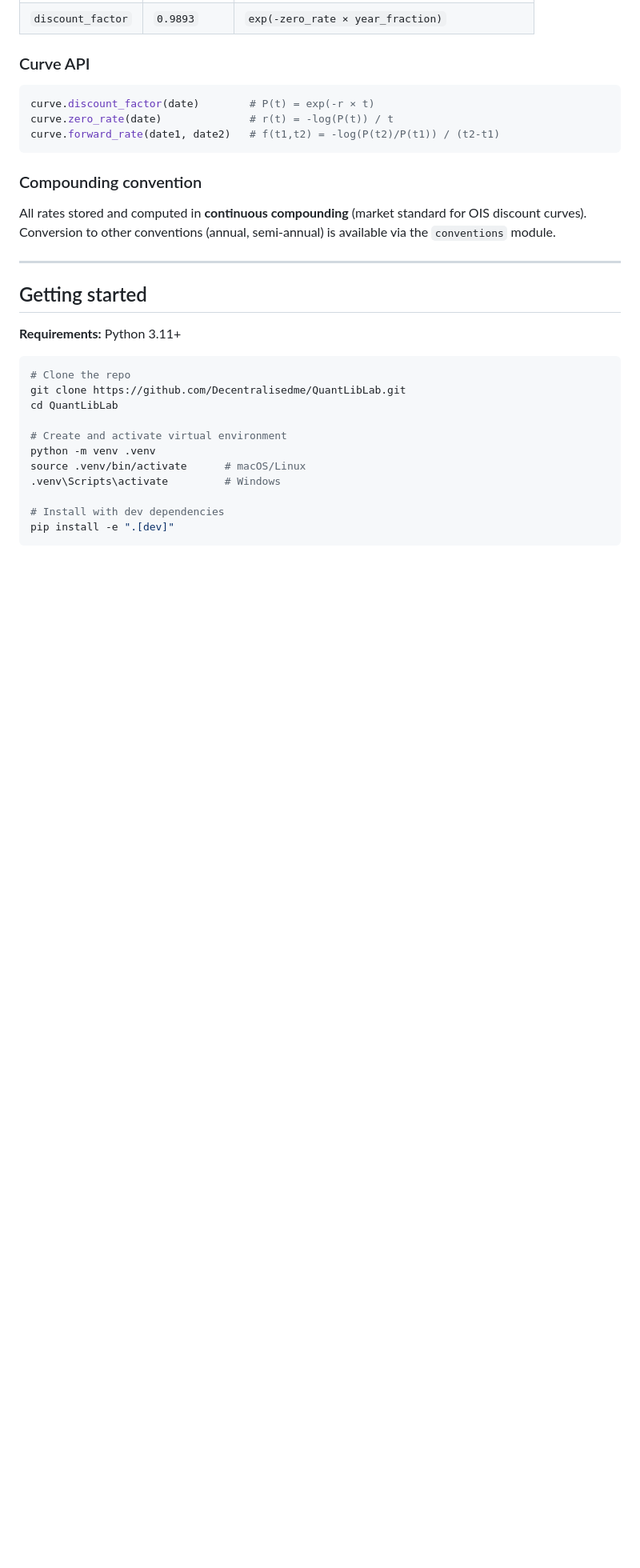
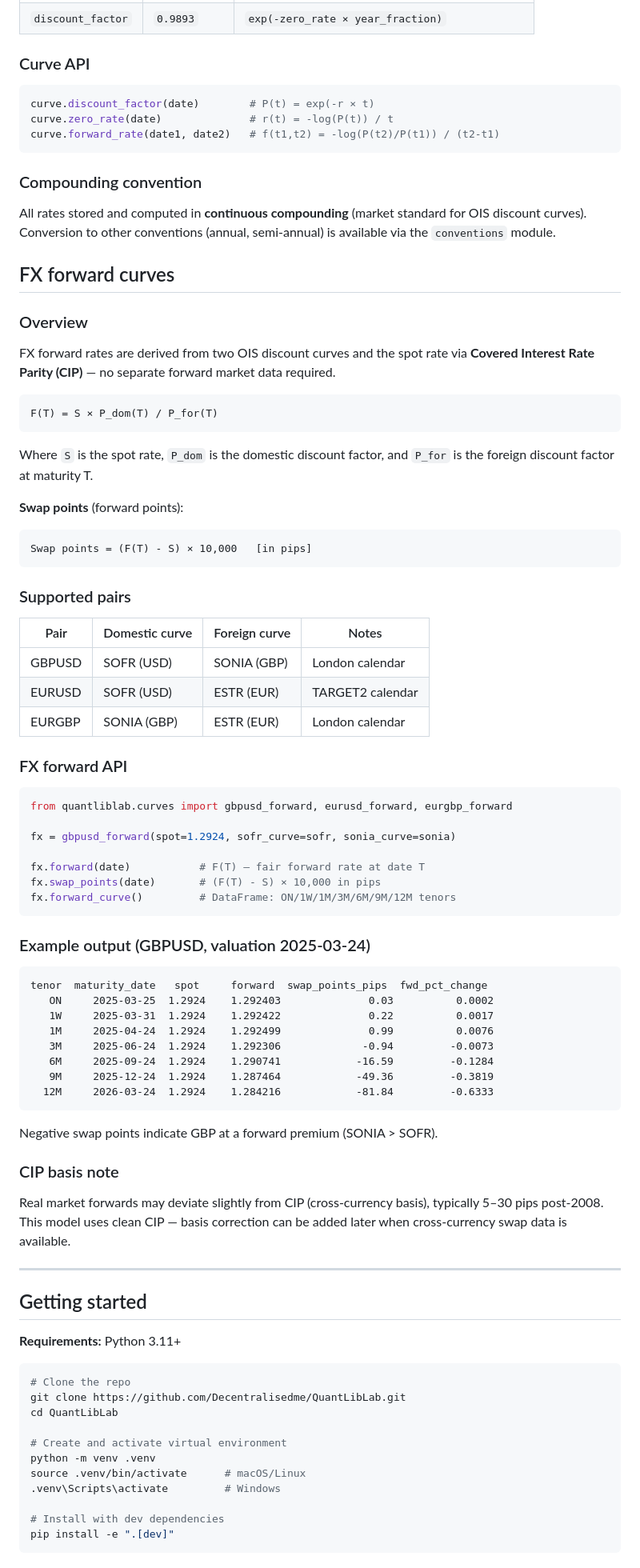
Before and after one commit to Decentralisedme/QuantLibLab, a Markdown page: README.md, the part around one of its changes. Shown at 80% size. Rendered like a GitHub page; blank space fills up the shorter version.

Commit message:
Update README: add FX forward curves section, mark curves as done
Documents CIP formula, supported pairs, API, example output,
and CIP basis note.

Co-Authored-By: Claude Sonnet 4.6 <noreply@anthropic.com>

````diff
--- a/README.md
+++ b/README.md
@@ -164,6 +164,66 @@ All rates stored and computed in **continuous compounding** (market standard
 for OIS discount curves). Conversion to other conventions (annual, semi-annual)
 is available via the `conventions` module.
 
+## FX forward curves
+
+### Overview
+
+FX forward rates are derived from two OIS discount curves and the spot rate
+via **Covered Interest Rate Parity (CIP)** — no separate forward market data required.
+
+```
+F(T) = S × P_dom(T) / P_for(T)
+```
+
+Where `S` is the spot rate, `P_dom` is the domestic discount factor,
+and `P_for` is the foreign discount factor at maturity T.
+
+**Swap points** (forward points):
+```
+Swap points = (F(T) - S) × 10,000   [in pips]
+```
+
+### Supported pairs
+
+| Pair | Domestic curve | Foreign curve | Notes |
+|---|---|---|---|
+| GBPUSD | SOFR (USD) | SONIA (GBP) | London calendar |
+| EURUSD | SOFR (USD) | ESTR (EUR) | TARGET2 calendar |
+| EURGBP | SONIA (GBP) | ESTR (EUR) | London calendar |
+
+### FX forward API
+
+```python
+from quantliblab.curves import gbpusd_forward, eurusd_forward, eurgbp_forward
+
+fx = gbpusd_forward(spot=1.2924, sofr_curve=sofr, sonia_curve=sonia)
+
+fx.forward(date)           # F(T) — fair forward rate at date T
+fx.swap_points(date)       # (F(T) - S) × 10,000 in pips
+fx.forward_curve()         # DataFrame: ON/1W/1M/3M/6M/9M/12M tenors
+```
+
+### Example output (GBPUSD, valuation 2025-03-24)
+
+```
+tenor  maturity_date   spot     forward  swap_points_pips  fwd_pct_change
+   ON     2025-03-25  1.2924    1.292403              0.03          0.0002
+   1W     2025-03-31  1.2924    1.292422              0.22          0.0017
+   1M     2025-04-24  1.2924    1.292499              0.99          0.0076
+   3M     2025-06-24  1.2924    1.292306             -0.94         -0.0073
+   6M     2025-09-24  1.2924    1.290741            -16.59         -0.1284
+   9M     2025-12-24  1.2924    1.287464            -49.36         -0.3819
+  12M     2026-03-24  1.2924    1.284216            -81.84         -0.6333
+```
+
+Negative swap points indicate GBP at a forward premium (SONIA > SOFR).
+
+### CIP basis note
+
+Real market forwards may deviate slightly from CIP (cross-currency basis),
+typically 5–30 pips post-2008. This model uses clean CIP — basis correction
+can be added later when cross-currency swap data is available.
+
 ---
 
 ## Getting started
````
Also changed, not shown: other parts of README.md (+1 -1 lines).
